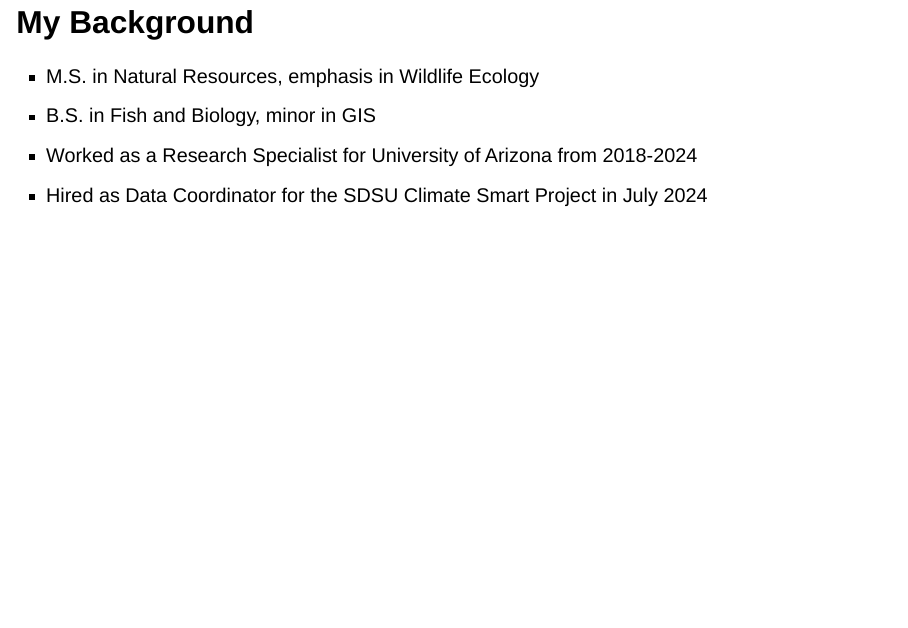
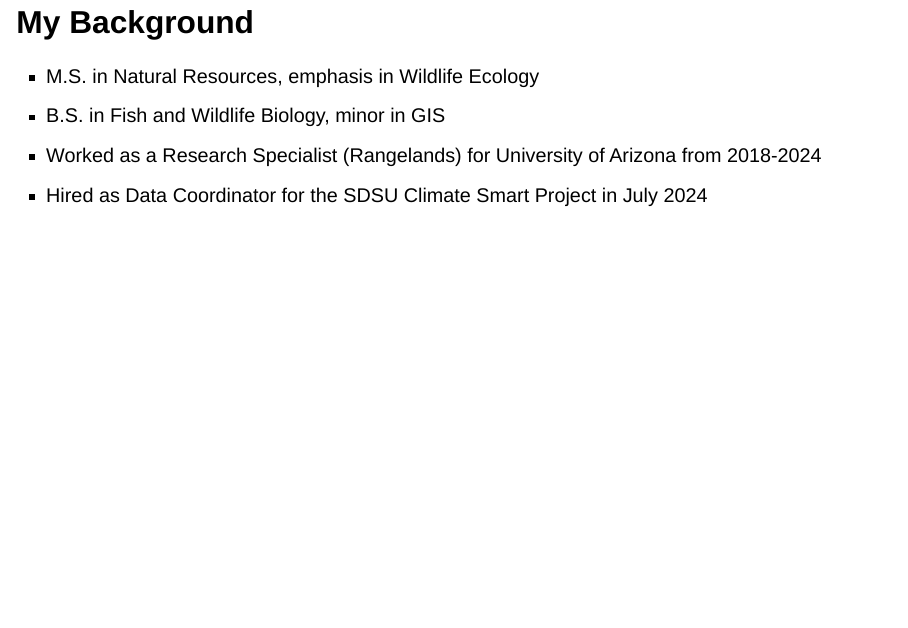
Before and after one commit to amantaya/FAIR-Data, a Quarto document (docs/presentations/Putting-FAIR-Data-into-Practice.qmd): page 3 of 26. Rendered offline with R 4.5, knitr and Pandoc in place of Quarto, with nearby package versions; drawn as Slidy slides in place of the format the file asks for; badge pictures from the web are left out.

Commit message:
docs: update FAIR presentation

```diff
--- a/docs/presentations/Putting-FAIR-Data-into-Practice.qmd
+++ b/docs/presentations/Putting-FAIR-Data-into-Practice.qmd
@@ -27,8 +27,8 @@
 
 ::: incremental
 - M.S. in Natural Resources, emphasis in Wildlife Ecology
-- B.S. in Fish and Biology, minor in GIS
-- Worked as a Research Specialist for University of Arizona from 2018-2024
+- B.S. in Fish and Wildlife Biology, minor in GIS
+- Worked as a Research Specialist (Rangelands) for University of Arizona from 2018-2024
 - Hired as Data Coordinator for the SDSU Climate Smart Project in July 2024
 :::
 
```
Also changed, not shown: docs/presentations/Putting-FAIR-Data-into-Practice.qmd (2 more changed lines).
